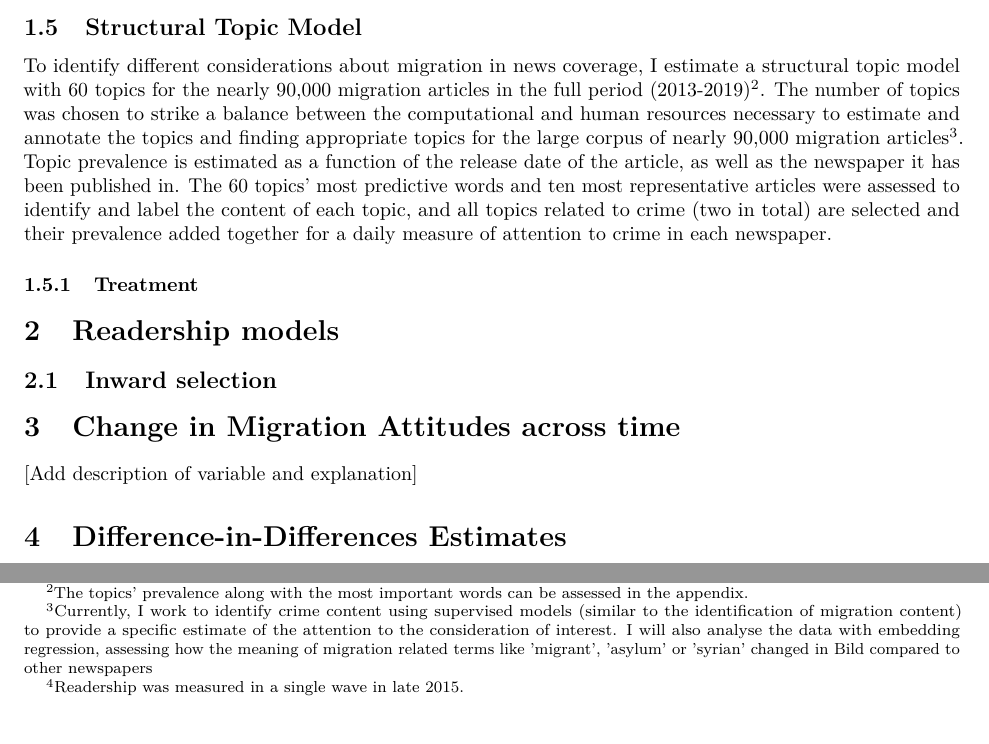
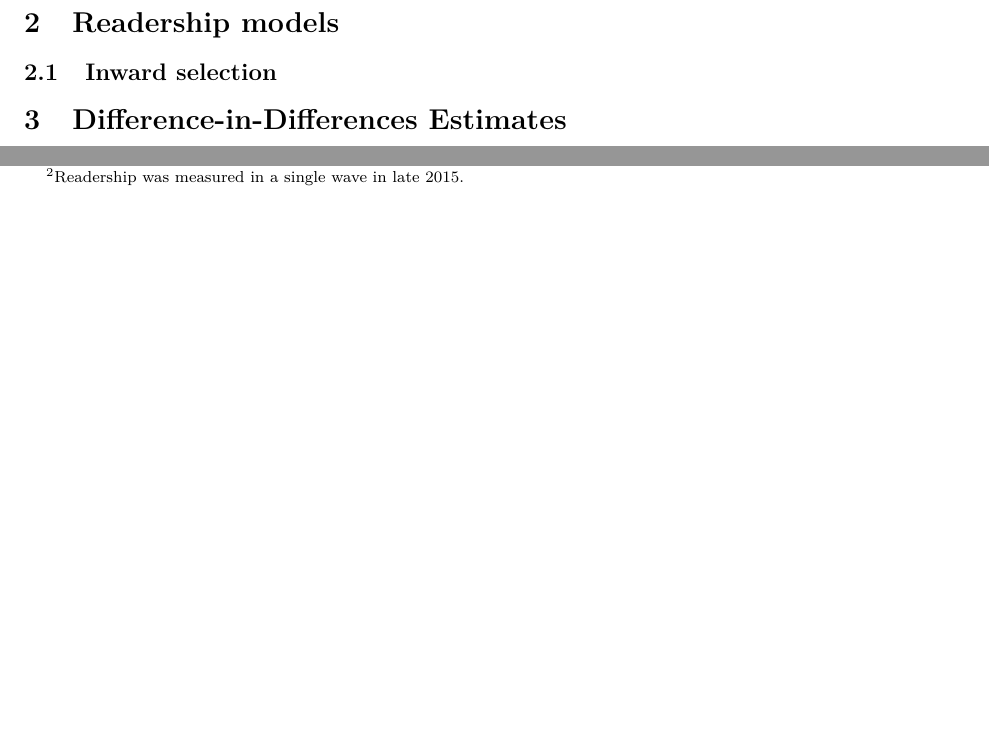
Before and after one commit to nicolaiberk/bild, an R Markdown document (paper/appendix.Rmd): two parts of page 3 of 5 before the commit and two parts of page 3 of 4 after it, joined at a grey line, cut at the place of the change, the shorter picture padded with empty space. Rendered offline with R 4.5, knitr and Pandoc, then LaTeX, with nearby package versions; the code chunks are not run, so their results and figures are left out.

Commit message:
Drop STM, stability of migration attitudes

````diff
--- a/paper/appendix.Rmd
+++ b/paper/appendix.Rmd
@@ -94,12 +94,6 @@ TreatmentTrendPlot(dpa_corrected = F) +
 
 ```
 
-## Structural Topic Model
-
-To identify different considerations about migration in news coverage, I estimate a structural topic model with 60 topics for the nearly 90,000 migration articles in the full period (2013-2019)\footnote{The topics' prevalence along with the most important words can be assessed in the appendix.}. The number of topics was chosen to strike a balance between the computational and human resources necessary to estimate and annotate the topics and finding appropriate topics for the large corpus of nearly 90,000 migration articles\footnote{Currently, I work to identify crime content using supervised models (similar to the identification of migration content) to provide a specific estimate of the attention to the consideration of interest. I will also analyse the data with embedding regression, assessing how the meaning of migration related terms like 'migrant', 'asylum' or 'syrian' changed in Bild compared to other newspapers}. Topic prevalence is estimated as a function of the release date of the article, as well as the newspaper it has been published in. The 60 topics' most predictive words and ten most representative articles were assessed to identify and label the content of each topic, and all topics related to crime (two in total) are selected and their prevalence added together for a daily measure of attention to crime in each newspaper.
-
-### Treatment
-
 # Readership models
 
 ## Inward selection
@@ -110,16 +104,6 @@ InSelection()
 
 ```
 
-# Change in Migration Attitudes across time
-
-
-```{r}
-
-MigChangePlot()
-
-```
-
-[Add description of variable and explanation]
 
 # Difference-in-Differences Estimates
 
````
